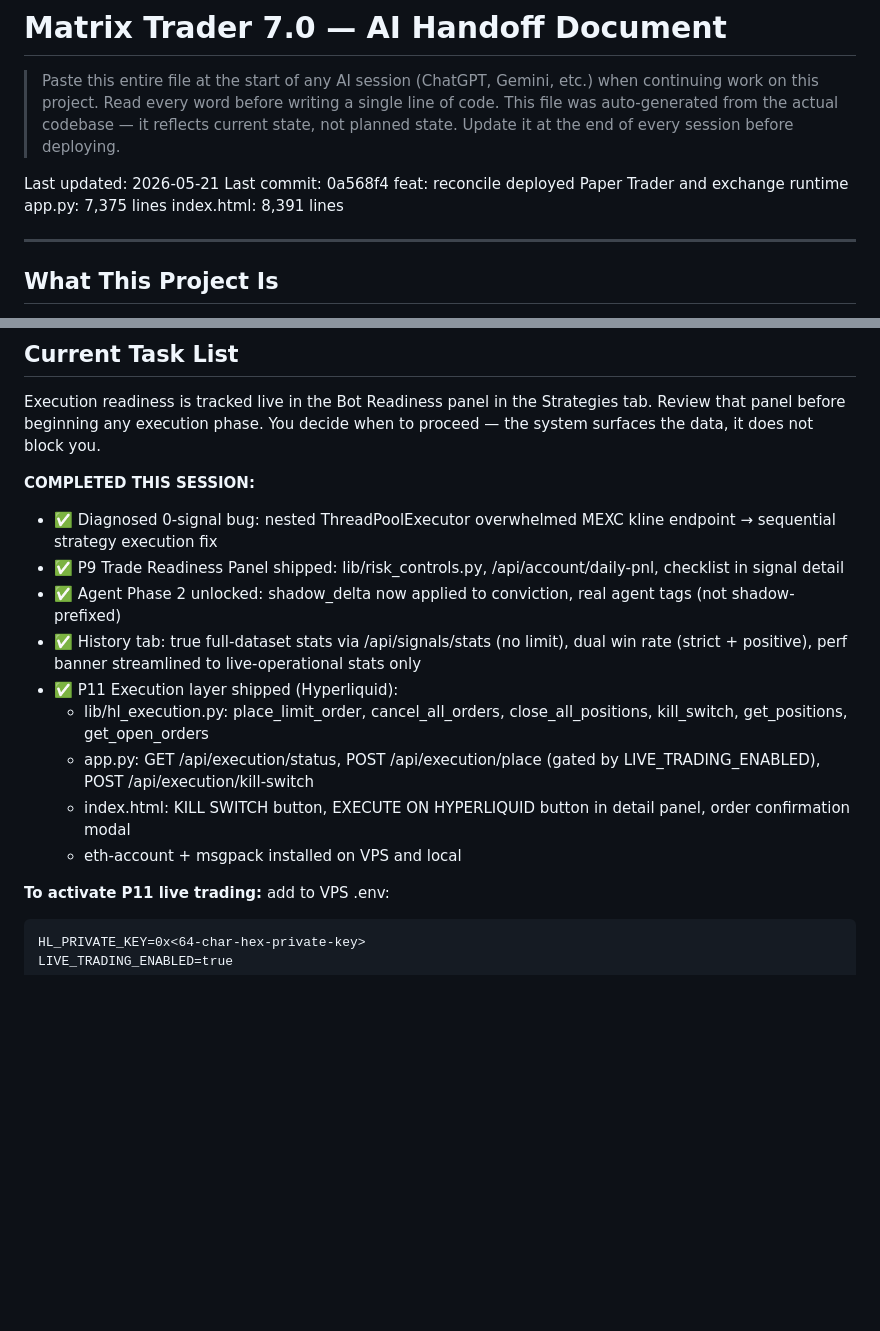
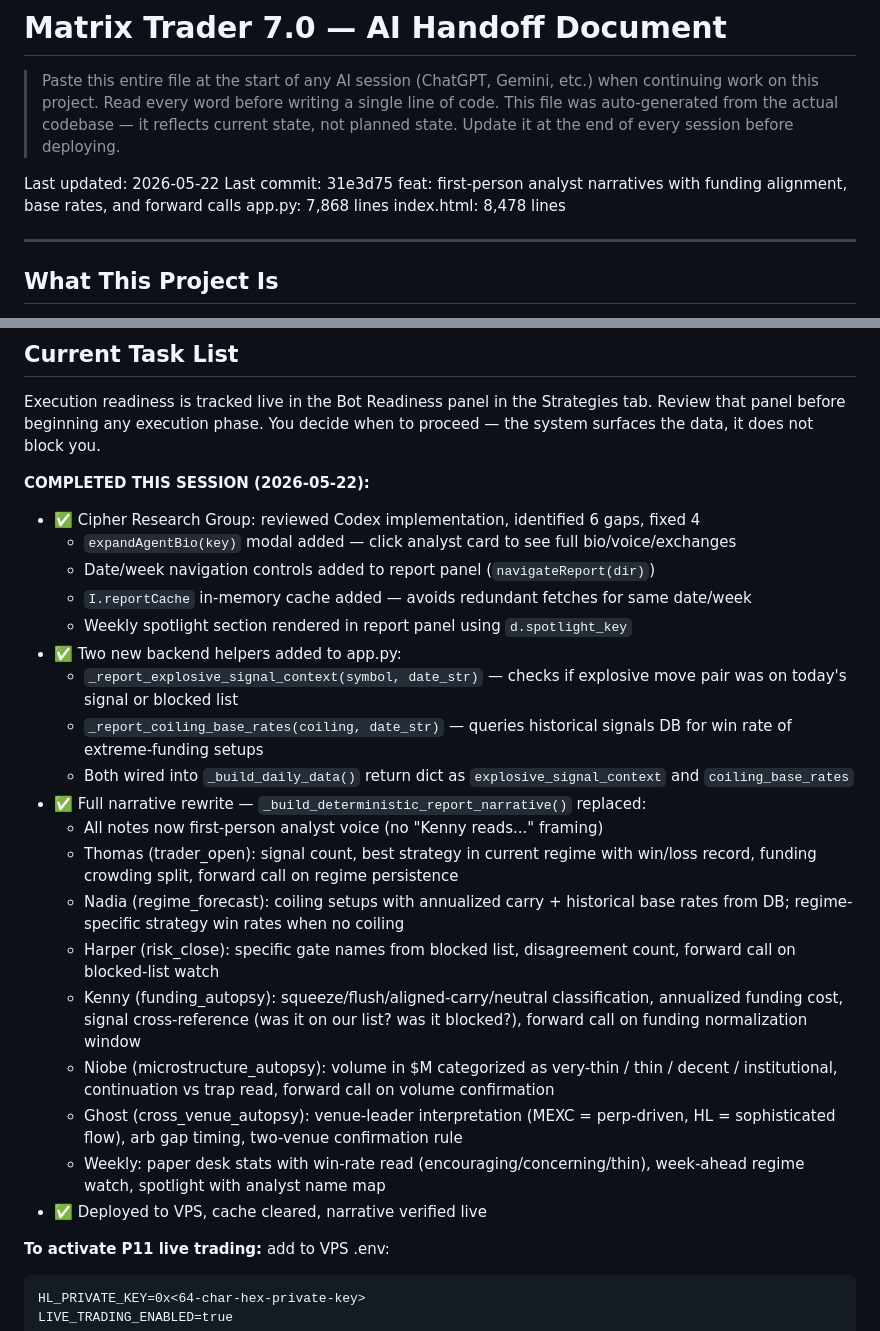
Before and after one commit to bnortey/Matrix_Trader7.0, a Markdown page: HANDOFF.md, 2 parts joined by grey strips. Rendered like a GitHub page; blank space fills up the shorter version.

Commit message:
docs: update HANDOFF.md — May 22 session summary, narrative rewrite, Cipher gap fixes
Co-Authored-By: Claude Sonnet 4.6 <noreply@anthropic.com>

````diff
--- a/HANDOFF.md
+++ b/HANDOFF.md
@@ -6,10 +6,10 @@
 > actual codebase — it reflects current state, not planned state.
 > Update it at the end of every session before deploying.
 
-Last updated: 2026-05-21
-Last commit: 0a568f4 feat: reconcile deployed Paper Trader and exchange runtime
-app.py: 7,375 lines
-index.html: 8,391 lines
+Last updated: 2026-05-22
+Last commit: 31e3d75 feat: first-person analyst narratives with funding alignment, base rates, and forward calls
+app.py: 7,868 lines
+index.html: 8,478 lines
 
 ---
 
@@ -580,16 +580,26 @@ Execution readiness is tracked live in the Bot Readiness panel in the Strategies
 Review that panel before beginning any execution phase. You decide when to proceed —
 the system surfaces the data, it does not block you.
 
-**COMPLETED THIS SESSION:**
-- ✅ Diagnosed 0-signal bug: nested ThreadPoolExecutor overwhelmed MEXC kline endpoint → sequential strategy execution fix
-- ✅ P9 Trade Readiness Panel shipped: lib/risk_controls.py, /api/account/daily-pnl, checklist in signal detail
-- ✅ Agent Phase 2 unlocked: shadow_delta now applied to conviction, real agent tags (not shadow-prefixed)
-- ✅ History tab: true full-dataset stats via /api/signals/stats (no limit), dual win rate (strict + positive), perf banner streamlined to live-operational stats only
-- ✅ P11 Execution layer shipped (Hyperliquid):
-  - lib/hl_execution.py: place_limit_order, cancel_all_orders, close_all_positions, kill_switch, get_positions, get_open_orders
-  - app.py: GET /api/execution/status, POST /api/execution/place (gated by LIVE_TRADING_ENABLED), POST /api/execution/kill-switch
-  - index.html: KILL SWITCH button, EXECUTE ON HYPERLIQUID button in detail panel, order confirmation modal
-  - eth-account + msgpack installed on VPS and local
+**COMPLETED THIS SESSION (2026-05-22):**
+- ✅ Cipher Research Group: reviewed Codex implementation, identified 6 gaps, fixed 4
+  - `expandAgentBio(key)` modal added — click analyst card to see full bio/voice/exchanges
+  - Date/week navigation controls added to report panel (`navigateReport(dir)`)
+  - `I.reportCache` in-memory cache added — avoids redundant fetches for same date/week
+  - Weekly spotlight section rendered in report panel using `d.spotlight_key`
+- ✅ Two new backend helpers added to app.py:
+  - `_report_explosive_signal_context(symbol, date_str)` — checks if explosive move pair was on today's signal or blocked list
+  - `_report_coiling_base_rates(coiling, date_str)` — queries historical signals DB for win rate of extreme-funding setups
+  - Both wired into `_build_daily_data()` return dict as `explosive_signal_context` and `coiling_base_rates`
+- ✅ Full narrative rewrite — `_build_deterministic_report_narrative()` replaced:
+  - All notes now first-person analyst voice (no "Kenny reads..." framing)
+  - Thomas (trader_open): signal count, best strategy in current regime with win/loss record, funding crowding split, forward call on regime persistence
+  - Nadia (regime_forecast): coiling setups with annualized carry + historical base rates from DB; regime-specific strategy win rates when no coiling
+  - Harper (risk_close): specific gate names from blocked list, disagreement count, forward call on blocked-list watch
+  - Kenny (funding_autopsy): squeeze/flush/aligned-carry/neutral classification, annualized funding cost, signal cross-reference (was it on our list? was it blocked?), forward call on funding normalization window
+  - Niobe (microstructure_autopsy): volume in $M categorized as very-thin / thin / decent / institutional, continuation vs trap read, forward call on volume confirmation
+  - Ghost (cross_venue_autopsy): venue-leader interpretation (MEXC = perp-driven, HL = sophisticated flow), arb gap timing, two-venue confirmation rule
+  - Weekly: paper desk stats with win-rate read (encouraging/concerning/thin), week-ahead regime watch, spotlight with analyst name map
+- ✅ Deployed to VPS, cache cleared, narrative verified live
 
 **To activate P11 live trading:** add to VPS .env:
 ```
````
Also changed, not shown: other parts of HANDOFF.md (+26 -0 lines).
